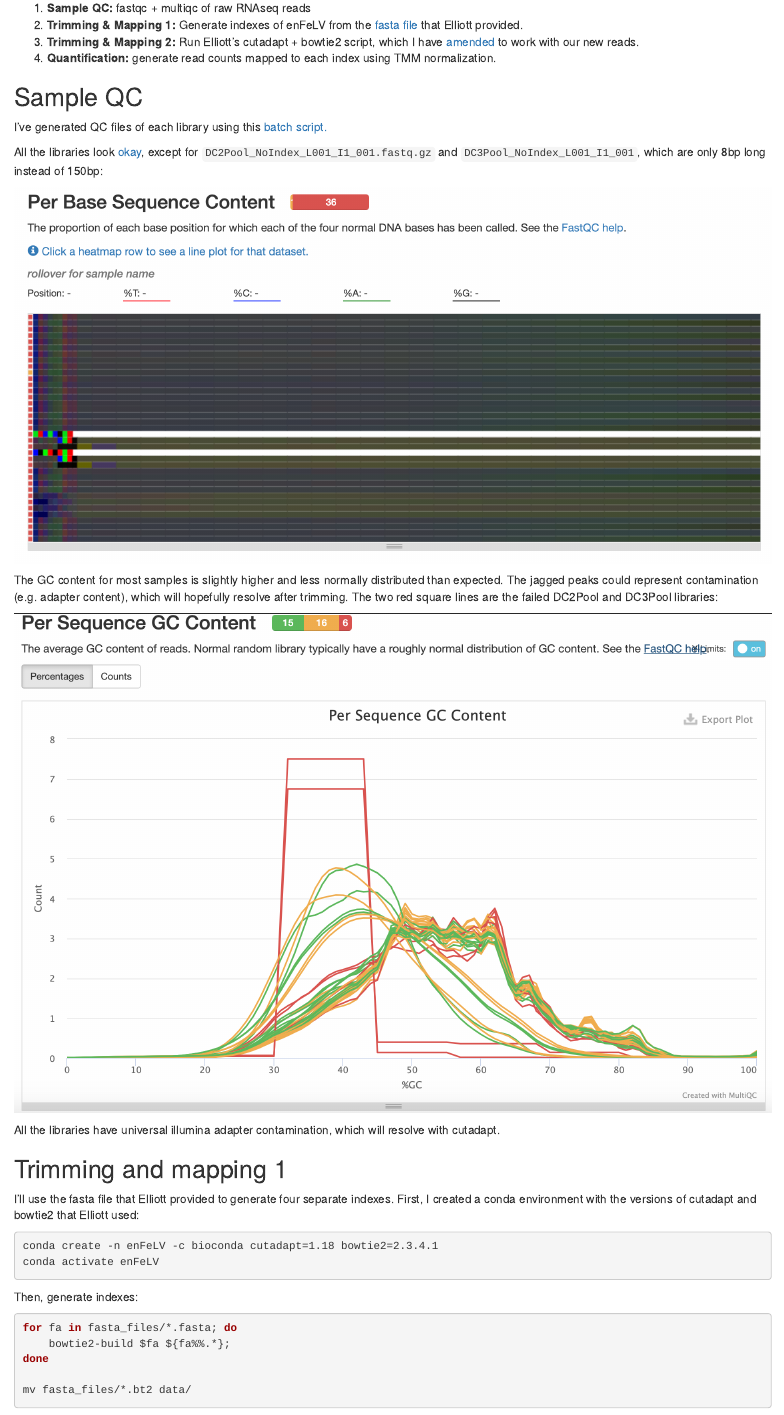
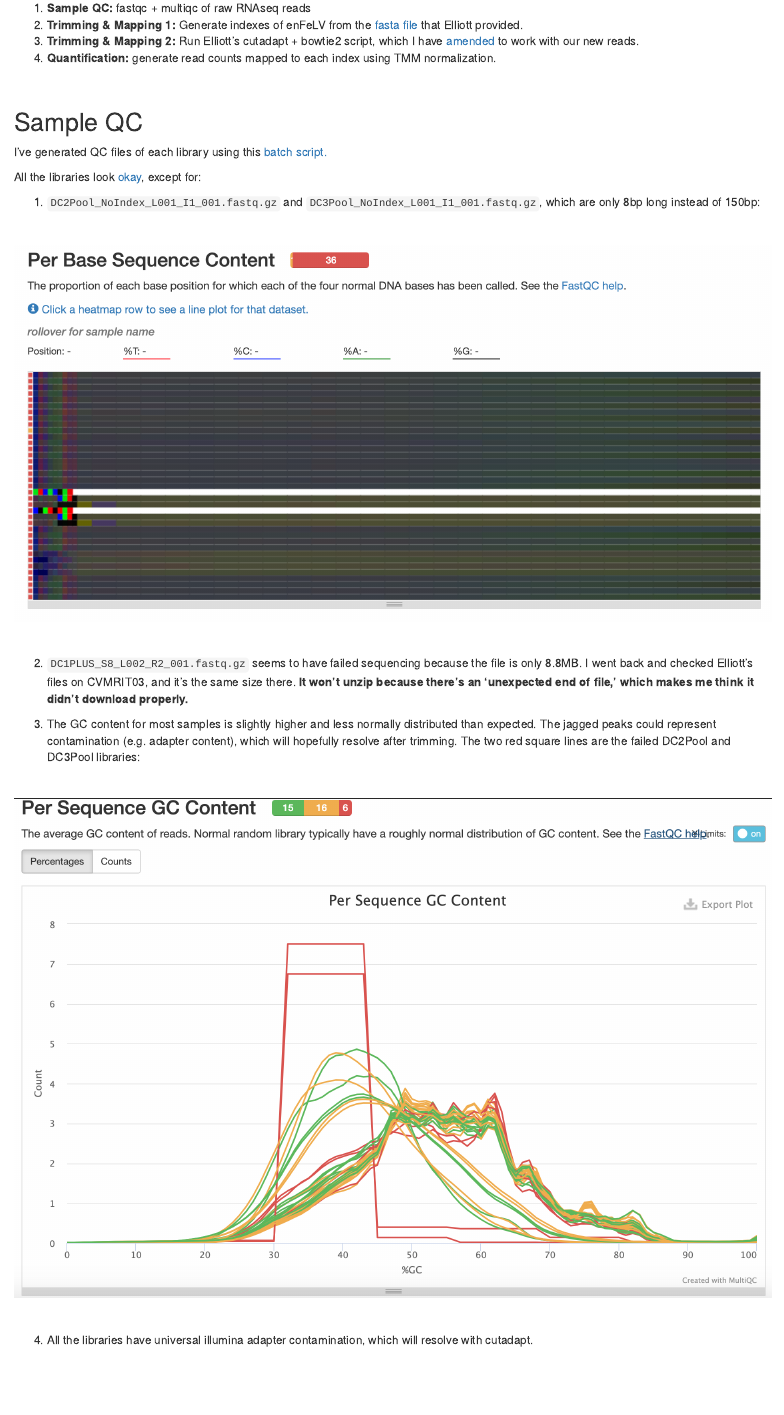
Before and after one commit to caitmcdonald/Florida-panther-virus, an R Markdown document (snRNA_interference_notes.Rmd): the page in a window 1100 px wide, from 400 px down before the commit and from 450 px down after it, so that both start at the same text. The pictures show the output file snRNA_interference_notes.html that the author committed with the source, opened offline.

Commit message:
update notes, update fastqc shell

```diff
--- a/snRNA_interference_notes.Rmd
+++ b/snRNA_interference_notes.Rmd
@@ -32,19 +34,35 @@ Based on reviewer feedback, our goal is to integrate RNAseq results from Elliott
 1. __Trimming & Mapping 2:__ Run Elliott's cutadapt + bowtie2 script, which I have [amended](scripts/SA3_base_operations_cait.sh) to work with our new reads.
 1. __Quantification:__ generate read counts mapped to each index using TMM normalization.
 
+<br>
+
 ## Sample QC
 
 I've generated QC files of each library using this [batch script.](scripts/fastqc.sh)
 
-All the libraries look [okay](results/multiqc/raw/multiqc_report.html), except for `DC2Pool_NoIndex_L001_I1_001.fastq.gz` and `DC3Pool_NoIndex_L001_I1_001`, which are only 8bp long instead of 150bp:
+All the libraries look [okay](results/multiqc/raw/multiqc_report.html), except for:
+
+1. `DC2Pool_NoIndex_L001_I1_001.fastq.gz` and `DC3Pool_NoIndex_L001_I1_001.fastq.gz`, which are only 8bp long instead of 150bp:
+
+<br>
 
 ![](images/sequencecontent.png)
 
-The GC content for most samples is slightly higher and less normally distributed than expected. The jagged peaks could represent contamination (e.g. adapter content), which will hopefully resolve after trimming. The two red square lines are the failed DC2Pool and DC3Pool libraries:
+<br>
+
+2. `DC1PLUS_S8_L002_R2_001.fastq.gz` seems to have failed sequencing because the file is only 8.8MB. I went back and checked Elliott's files on CVMRIT03, and it's the same size there. __It won't unzip because there's an 'unexpected end of file,' which makes me think it didn't download properly.__
+
+3. The GC content for most samples is slightly higher and less normally distributed than expected. The jagged peaks could represent contamination (e.g. adapter content), which will hopefully resolve after trimming. The two red square lines are the failed DC2Pool and DC3Pool libraries:
+
+<br>
 
 ![](images/GCcontent.png)
 
-All the libraries have universal illumina adapter contamination, which will resolve with cutadapt.
+<br>
+
+4. All the libraries have universal illumina adapter contamination, which will resolve with cutadapt.
+
+<br>
 
 ## Trimming and mapping 1
 
```
Also changed, not shown: snRNA_interference_notes.html, snRNA_interference_notes.Rmd (20 more changed lines), 1 other file.
